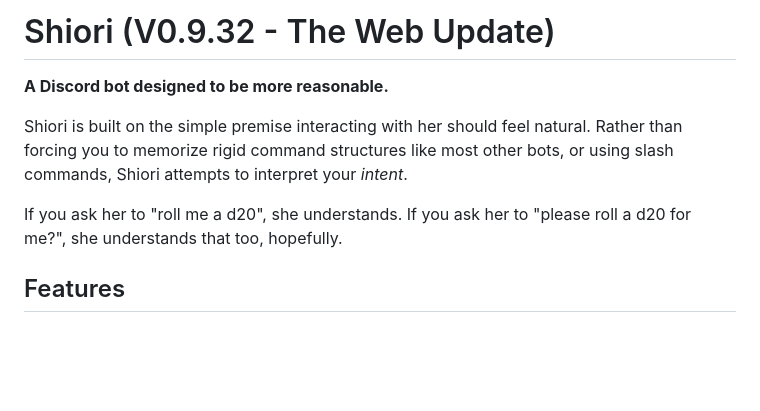
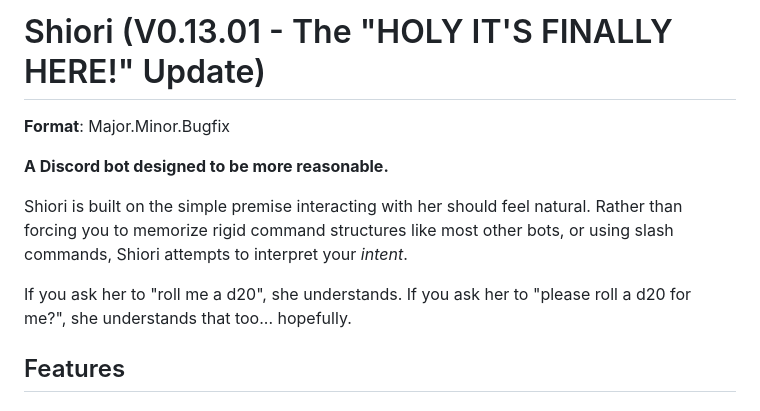
Before and after one commit to selectL-L/Sancho, a Markdown page: README.md, the part around the change. Rendered like a GitHub page; blank space fills up the shorter version.

Commit message:
milestone: Bump version!

```diff
--- a/README.md
+++ b/README.md
@@ -1,10 +1,12 @@
-# Shiori (V0.9.32 - The Web Update)
+# Shiori (V0.13.01 - The "HOLY IT'S FINALLY HERE!" Update)
+
+**Format**: Major.Minor.Bugfix
 
 **A Discord bot designed to be more reasonable.**
 
 Shiori is built on the simple premise interacting with her should feel natural. Rather than forcing you to memorize rigid command structures like most other bots, or using slash commands, Shiori attempts to interpret your *intent*.
 
-If you ask her to "roll me a d20", she understands. If you ask her to "please roll a d20 for me?", she understands that too, hopefully.
+If you ask her to "roll me a d20", she understands. If you ask her to "please roll a d20 for me?", she understands that too... hopefully.
 
 ## Features
 
```
